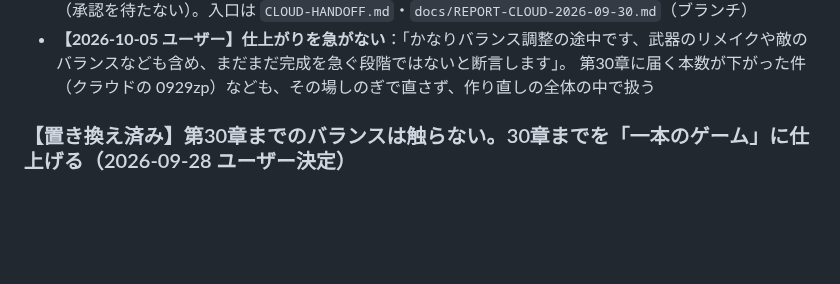
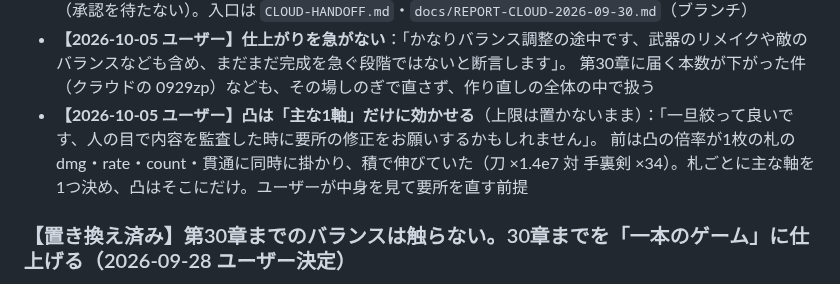
Before and after one commit to sakuraraichi-lang/TOWERINKURI, a Markdown page: CLAUDE.md, the part around the change. Drawn GitHub-style; blank space fills up the shorter version.

Commit message:
凸は主な1軸だけに効かせる（上限は置かない）とユーザーが決定、を記録
Co-Authored-By: Claude Opus 5.5 <noreply@anthropic.com>

```diff
--- a/CLAUDE.md
+++ b/CLAUDE.md
@@ -131,6 +131,8 @@ HTML は `no-store` にしてある（`vercel.json`）。
   ＝ 精査して仕上げたものから main に入れて配信する（承認を待たない）。入口は `CLOUD-HANDOFF.md`・`docs/REPORT-CLOUD-2026-09-30.md`（ブランチ）
 - **【2026-10-05 ユーザー】仕上がりを急がない**：「かなりバランス調整の途中です、武器のリメイクや敵のバランスなども含め、まだまだ完成を急ぐ段階ではないと断言します」。
   第30章に届く本数が下がった件（クラウドの 0929zp）なども、その場しのぎで直さず、作り直しの全体の中で扱う
+- **【2026-10-05 ユーザー】凸は「主な1軸」だけに効かせる**（上限は置かないまま）：「一旦絞って良いです、人の目で内容を監査した時に要所の修正をお願いするかもしれません」。
+  前は凸の倍率が1枚の札の dmg・rate・count・貫通に同時に掛かり、積で伸びていた（刀 ×1.4e7 対 手裏剣 ×34）。札ごとに主な軸を1つ決め、凸はそこにだけ。ユーザーが中身を見て要所を直す前提
 
 ### 【置き換え済み】第30章までのバランスは触らない。30章までを「一本のゲーム」に仕上げる（2026-09-28 ユーザー決定）
 
```
